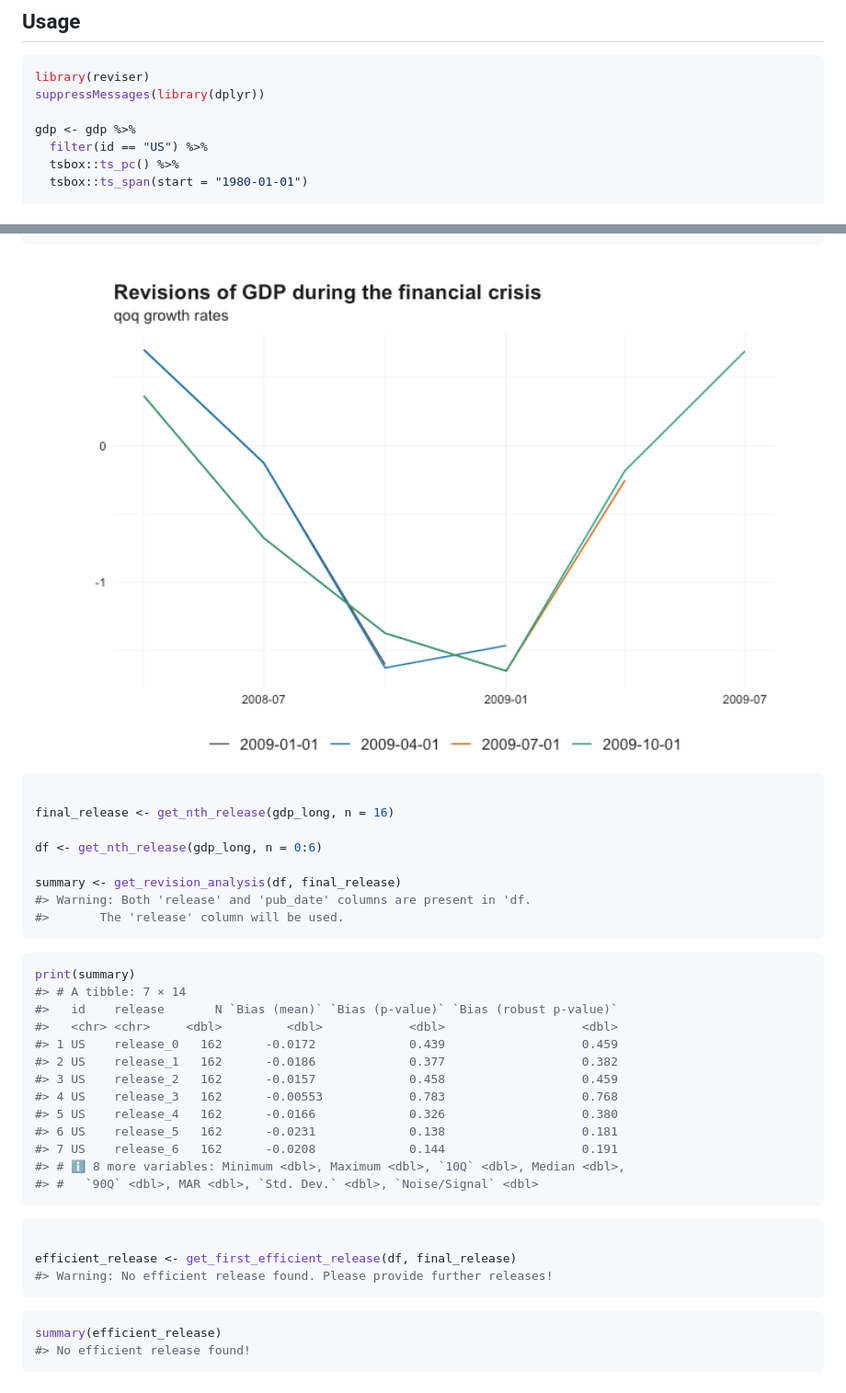
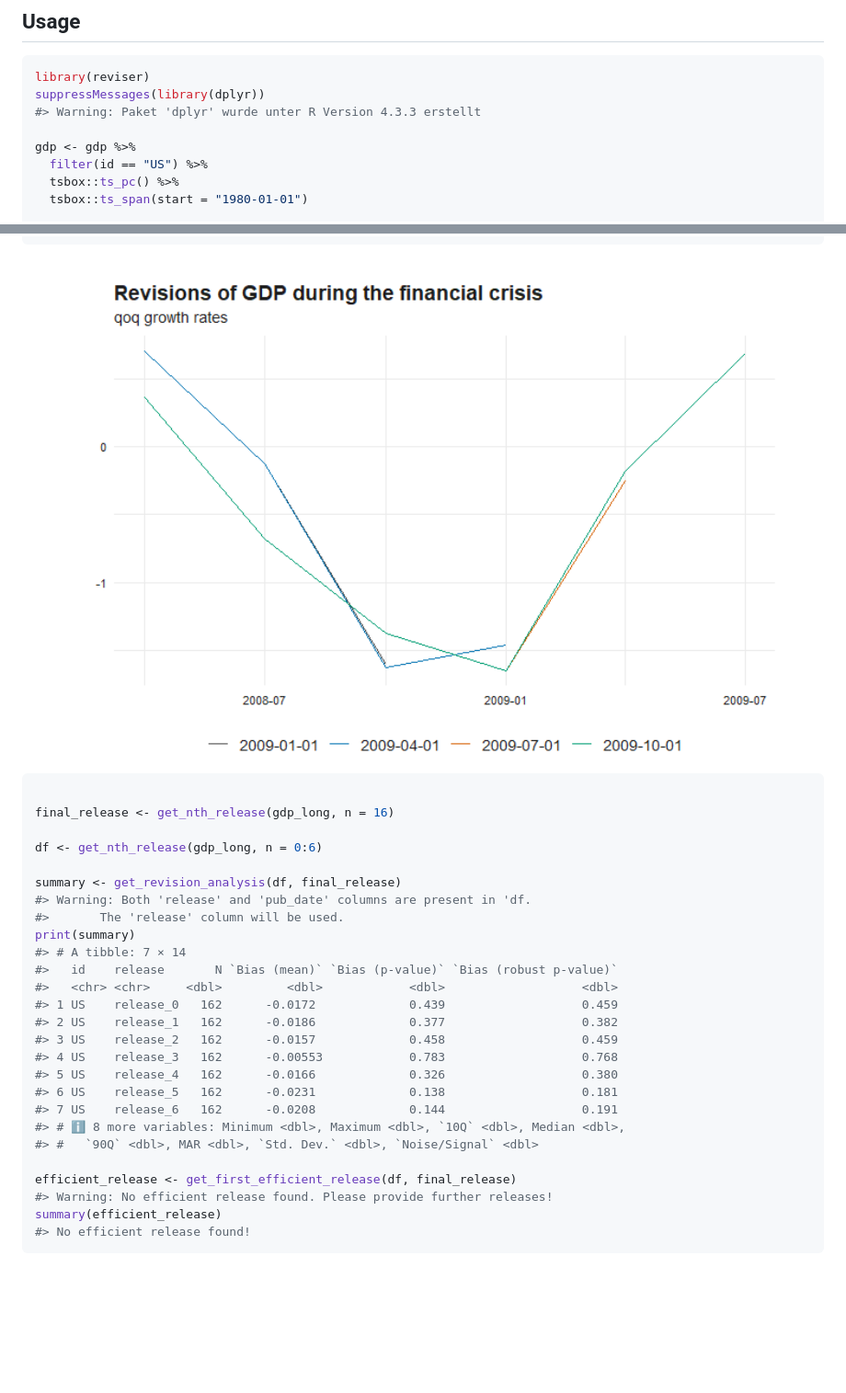
Before and after one commit to p-wegmueller/reviser, a Markdown page: README.md, 2 parts joined by grey strips. Shown: that part at 92% size. Rendered like a GitHub page; pictures changed too: man/figures/README-unnamed-chunk-3-1.png; blank space fills up the shorter version.

````diff
--- a/README.md
+++ b/README.md
@@ -33,6 +35,7 @@ devtools::install_github("p-wegmueller/reviser")
 ``` r
 library(reviser)
 suppressMessages(library(dplyr))
+#> Warning: Paket 'dplyr' wurde unter R Version 4.3.3 erstellt
 
 gdp <- gdp %>%
   filter(id == "US") %>%
@@ -65,9 +68,6 @@ df <- get_nth_release(gdp_long, n = 0:6)
 summary <- get_revision_analysis(df, final_release)
 #> Warning: Both 'release' and 'pub_date' columns are present in 'df.
 #>       The 'release' column will be used.
-```
-
-``` r
 print(summary)
 #> # A tibble: 7 × 14
 #>   id    release       N `Bias (mean)` `Bias (p-value)` `Bias (robust p-value)`
@@ -81,15 +81,9 @@ print(summary)
 #> 7 US    release_6   162      -0.0208             0.144                   0.191
 #> # ℹ 8 more variables: Minimum <dbl>, Maximum <dbl>, `10Q` <dbl>, Median <dbl>,
 #> #   `90Q` <dbl>, MAR <dbl>, `Std. Dev.` <dbl>, `Noise/Signal` <dbl>
-```
-
-``` r
 
 efficient_release <- get_first_efficient_release(df, final_release)
 #> Warning: No efficient release found. Please provide further releases!
-```
-
-``` r
 summary(efficient_release)
 #> No efficient release found!
 ```
````
Also changed, not shown: other parts of README.md (+2 -0 lines), 4 other files.
